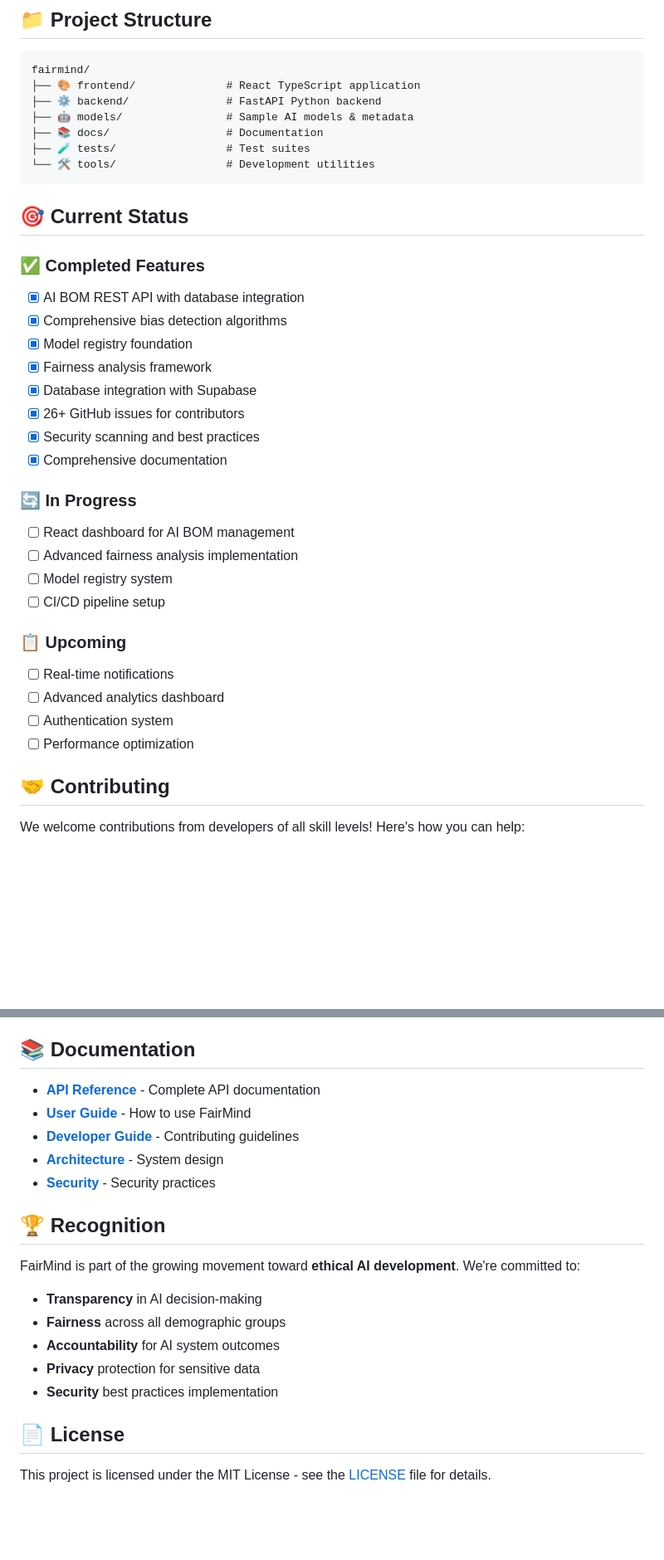
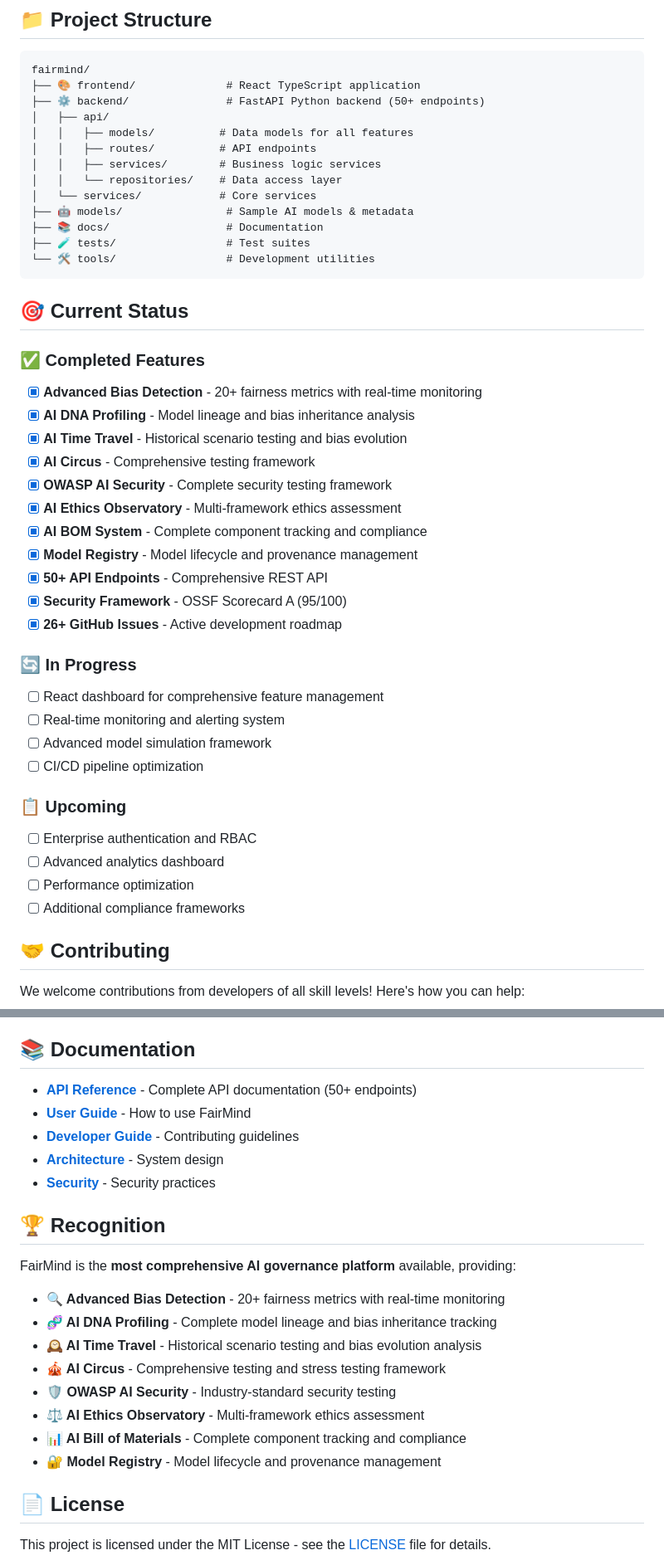
Before and after one commit to adhit-r/fairmind, a Markdown page: README.md, 2 parts joined by grey strips. Shown at 83% size. GitHub-like rendering; blank space fills up the shorter version.

````diff
--- a/README.md
+++ b/README.md
@@ -133,7 +190,13 @@ Manage your AI models with version control, metadata tracking, and compliance mo
 ```
 fairmind/
 ├── 🎨 frontend/              # React TypeScript application
-├── ⚙️ backend/               # FastAPI Python backend
+├── ⚙️ backend/               # FastAPI Python backend (50+ endpoints)
+│   ├── api/
+│   │   ├── models/          # Data models for all features
+│   │   ├── routes/          # API endpoints
+│   │   ├── services/        # Business logic services
+│   │   └── repositories/    # Data access layer
+│   └── services/            # Core services
 ├── 🤖 models/                # Sample AI models & metadata
 ├── 📚 docs/                  # Documentation
 ├── 🧪 tests/                 # Test suites
@@ -143,26 +206,29 @@ fairmind/
 ## 🎯 Current Status
 
 ### ✅ Completed Features
-- [x] AI BOM REST API with database integration
-- [x] Comprehensive bias detection algorithms
-- [x] Model registry foundation
-- [x] Fairness analysis framework
-- [x] Database integration with Supabase
-- [x] 26+ GitHub issues for contributors
-- [x] Security scanning and best practices
-- [x] Comprehensive documentation
+- [x] **Advanced Bias Detection** - 20+ fairness metrics with real-time monitoring
+- [x] **AI DNA Profiling** - Model lineage and bias inheritance analysis
+- [x] **AI Time Travel** - Historical scenario testing and bias evolution
+- [x] **AI Circus** - Comprehensive testing framework
+- [x] **OWASP AI Security** - Complete security testing framework
+- [x] **AI Ethics Observatory** - Multi-framework ethics assessment
+- [x] **AI BOM System** - Complete component tracking and compliance
+- [x] **Model Registry** - Model lifecycle and provenance management
+- [x] **50+ API Endpoints** - Comprehensive REST API
+- [x] **Security Framework** - OSSF Scorecard A (95/100)
+- [x] **26+ GitHub Issues** - Active development roadmap
 
 ### 🔄 In Progress
-- [ ] React dashboard for AI BOM management
-- [ ] Advanced fairness analysis implementation
-- [ ] Model registry system
-- [ ] CI/CD pipeline setup
+- [ ] React dashboard for comprehensive feature management
+- [ ] Real-time monitoring and alerting system
+- [ ] Advanced model simulation framework
+- [ ] CI/CD pipeline optimization
 
 ### 📋 Upcoming
-- [ ] Real-time notifications
+- [ ] Enterprise authentication and RBAC
 - [ ] Advanced analytics dashboard
-- [ ] Authentication system
 - [ ] Performance optimization
+- [ ] Additional compliance frameworks
 
 ## 🤝 Contributing
 
@@ -221,7 +290,7 @@ Explore our collection of ethically-vetted AI models:
 
 ## 📚 Documentation
 
-- **[API Reference](https://github.com/radhi1991/fairmind/tree/main/docs/api)** - Complete API documentation
+- **[API Reference](https://github.com/radhi1991/fairmind/tree/main/docs/api)** - Complete API documentation (50+ endpoints)
 - **[User Guide](https://github.com/radhi1991/fairmind/tree/main/docs/user-guide)** - How to use FairMind
 - **[Developer Guide](https://github.com/radhi1991/fairmind/tree/main/docs/developer)** - Contributing guidelines
 - **[Architecture](https://github.com/radhi1991/fairmind/tree/main/docs/architecture)** - System design
@@ -229,13 +298,16 @@ Explore our collection of ethically-vetted AI models:
 
 ## 🏆 Recognition
 
-FairMind is part of the growing movement toward **ethical AI development**. We're committed to:
+FairMind is the **most comprehensive AI governance platform** available, providing:
 
-- **Transparency** in AI decision-making
-- **Fairness** across all demographic groups
-- **Accountability** for AI system outcomes
-- **Privacy** protection for sensitive data
-- **Security** best practices implementation
+- **🔍 Advanced Bias Detection** - 20+ fairness metrics with real-time monitoring
+- **🧬 AI DNA Profiling** - Complete model lineage and bias inheritance tracking
+- **🕰️ AI Time Travel** - Historical scenario testing and bias evolution analysis
+- **🎪 AI Circus** - Comprehensive testing and stress testing framework
+- **🛡️ OWASP AI Security** - Industry-standard security testing
+- **⚖️ AI Ethics Observatory** - Multi-framework ethics assessment
+- **📊 AI Bill of Materials** - Complete component tracking and compliance
+- **🔐 Model Registry** - Model lifecycle and provenance management
 
 ## 📄 License
 
````
Also changed, not shown: other parts of README.md (+112 -52 lines).
